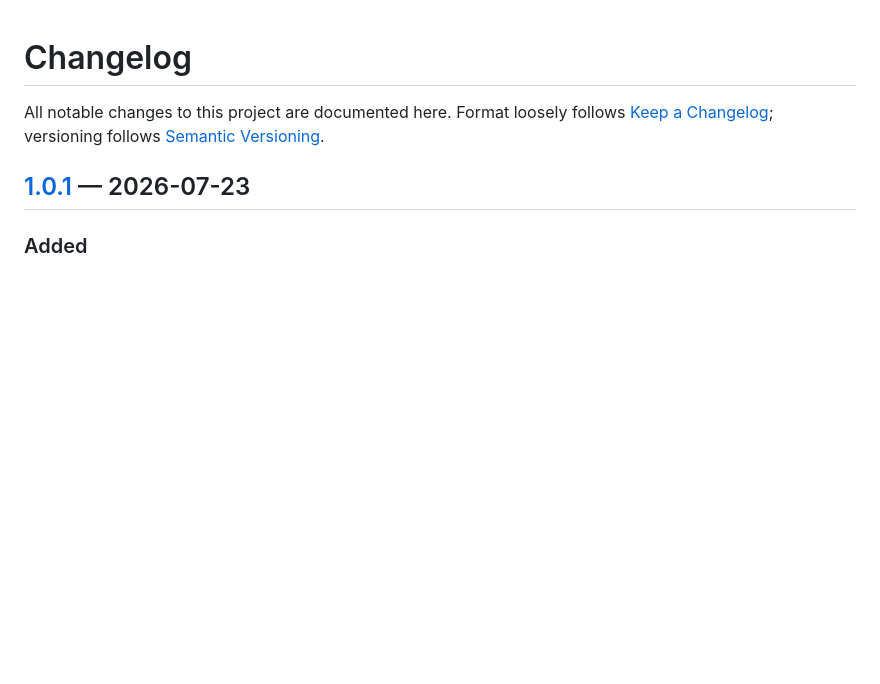
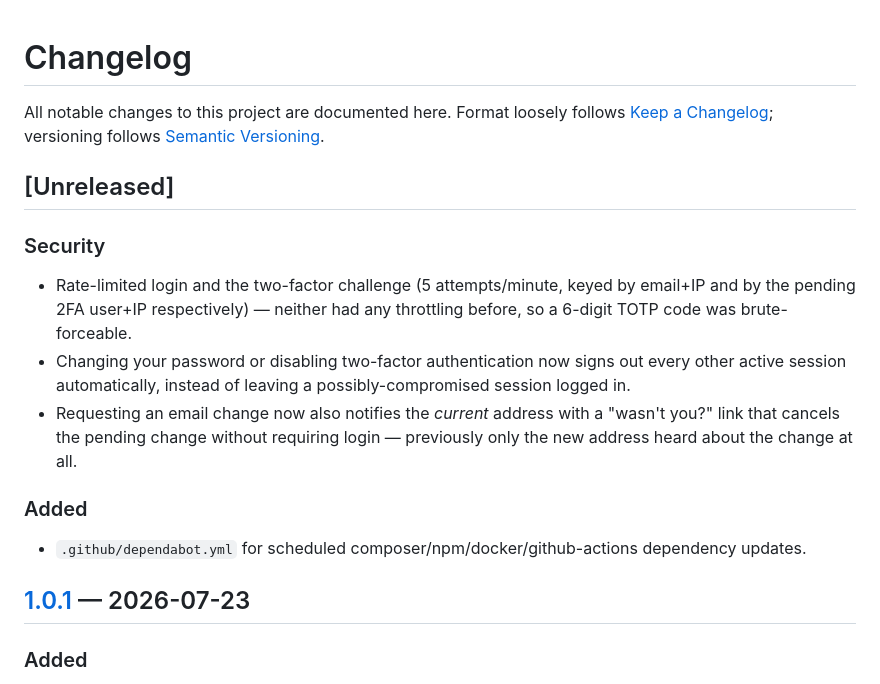
Before and after one commit to tanzibhossain/school-management-system, a Markdown page: CHANGELOG.md, the part around the change. Drawn GitHub-style; blank space fills up the shorter version.

Commit message:
docs: log security fixes under Unreleased in CHANGELOG

```diff
--- a/CHANGELOG.md
+++ b/CHANGELOG.md
@@ -3,6 +3,23 @@
 All notable changes to this project are documented here. Format loosely
 follows [Keep a Changelog](https://keepachangelog.com/en/1.1.0/); versioning
 follows [Semantic Versioning](https://semver.org/).
+
+## [Unreleased]
+
+### Security
+- Rate-limited login and the two-factor challenge (5 attempts/minute, keyed
+  by email+IP and by the pending 2FA user+IP respectively) — neither had any
+  throttling before, so a 6-digit TOTP code was brute-forceable.
+- Changing your password or disabling two-factor authentication now signs
+  out every other active session automatically, instead of leaving a
+  possibly-compromised session logged in.
+- Requesting an email change now also notifies the *current* address with a
+  "wasn't you?" link that cancels the pending change without requiring
+  login — previously only the new address heard about the change at all.
+
+### Added
+- `.github/dependabot.yml` for scheduled composer/npm/docker/github-actions
+  dependency updates.
 
 ## [1.0.1] — 2026-07-23
 
```
